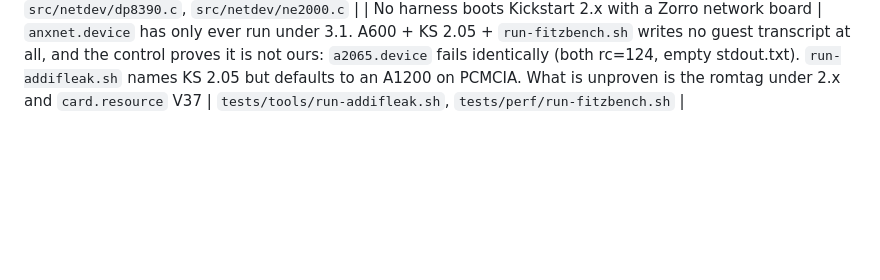
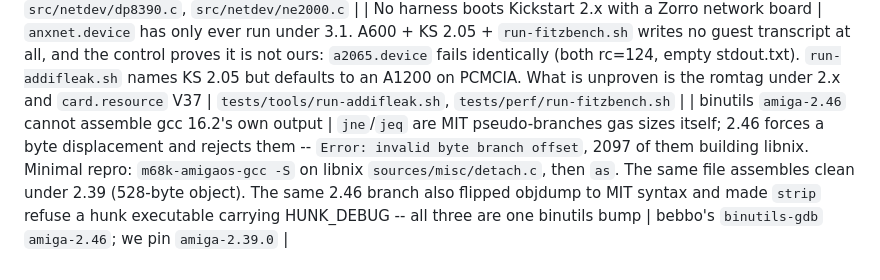
Before and after one commit to tinic/AmiNetXDuo, a Markdown page: docs/BACKLOG.md, the part around the change. Rendered like a GitHub page; blank space fills up the shorter version.

Commit message:
backlog: binutils 2.46 will not assemble what gcc 16.2 emits

```diff
--- a/docs/BACKLOG.md
+++ b/docs/BACKLOG.md
@@ -14,3 +14,4 @@ comment beside the code, not an entry here.
 | `anxnet.device` claims the X-Surf and cannot drive it | The row matches 4626/23 and `attach` fails: the card's DP8390 sits behind ISA Plug-and-Play (`qemuvga/ne2000.cpp`, writes to `0x279*2`, a flags bit at `0x007e`) and nothing configures it, so no unit appears. Refuses cleanly rather than misbehaving. Removing the row renumbers every `ANXNET_UNIT_PIN` after it, so it is a breaking change, not a tidy-up | `src/netdev/netdev_cards.c:35` |
 | `anxnet.device` trails `cnet.device` by 5% on the PCMCIA card | Interleaved, n=3: read 434.3 vs 458.3, write 381.7 vs 405.0, spreads ±0.6% and ±0.2%. Our receive path spends 26.8 scalar register accesses a frame at 5.7 us against cnet's ~18, which is ~50 us of a 181 us/frame deficit; the rest is not localised to any measured span. Dropping the settling read after a page switch (5 accesses) measured as a wash and was reverted. No DMA and no 32-bit path exist for this card in Amiberry, so the 750 word port accesses each way are a floor | `src/netdev/dp8390.c`, `src/netdev/ne2000.c` |
 | No harness boots Kickstart 2.x with a Zorro network board | `anxnet.device` has only ever run under 3.1. A600 + KS 2.05 + `run-fitzbench.sh` writes no guest transcript at all, and the control proves it is not ours: `a2065.device` fails identically (both rc=124, empty stdout.txt). `run-addifleak.sh` names KS 2.05 but defaults to an A1200 on PCMCIA. What is unproven is the romtag under 2.x and `card.resource` V37 | `tests/tools/run-addifleak.sh`, `tests/perf/run-fitzbench.sh` |
+| binutils `amiga-2.46` cannot assemble gcc 16.2's own output | `jne`/`jeq` are MIT pseudo-branches gas sizes itself; 2.46 forces a byte displacement and rejects them -- `Error: invalid byte branch offset`, 2097 of them building libnix. Minimal repro: `m68k-amigaos-gcc -S` on libnix `sources/misc/detach.c`, then `as`. The same file assembles clean under 2.39 (528-byte object). The same 2.46 branch also flipped objdump to MIT syntax and made `strip` refuse a hunk executable carrying HUNK_DEBUG -- all three are one binutils bump | bebbo's `binutils-gdb` `amiga-2.46`; we pin `amiga-2.39.0` |
```
